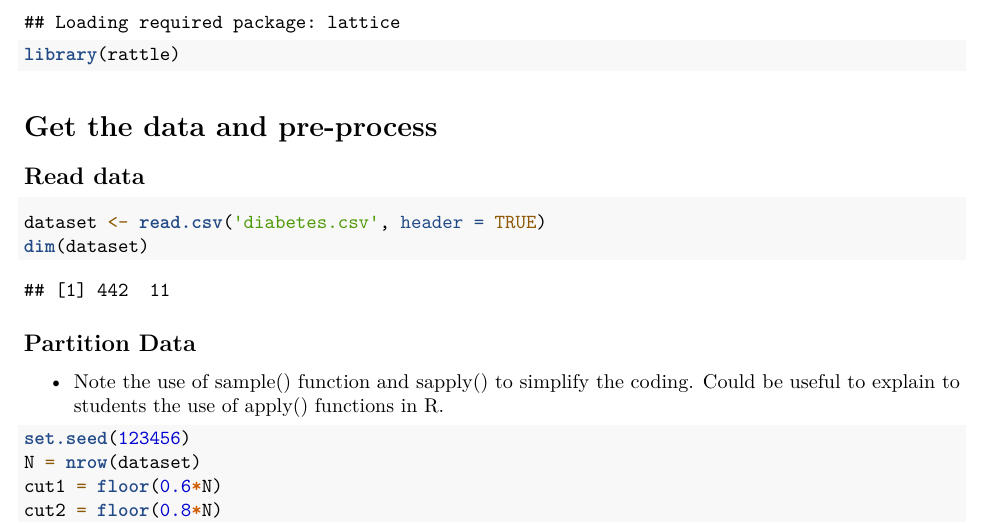
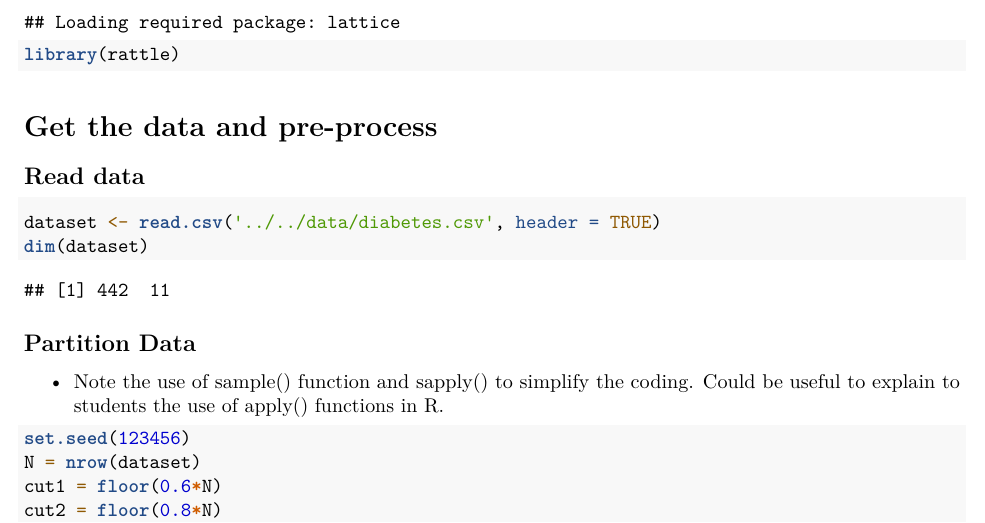
Before and after one commit to tweyde/binder-test, an R Markdown document (R/Chapter 18/Chapter 18 Interactive Notebook for Instructors.Rmd): part of page 2 of 12, cut so that both start at the same text. Rendered offline with R 4.5, knitr and Pandoc, then LaTeX, with nearby package versions.

Commit message:
Update Chapter 18 Interactive Notebook for Instructors.Rmd

````diff
--- a/R/Chapter 18/Chapter 18 Interactive Notebook for Instructors.Rmd
+++ b/R/Chapter 18/Chapter 18 Interactive Notebook for Instructors.Rmd
@@ -32,7 +32,7 @@ library(rattle)
 # Get the data and pre-process
 ## Read data
 ```{r}
-dataset <- read.csv('diabetes.csv', header = TRUE)
+dataset <- read.csv('../../data/diabetes.csv', header = TRUE)
 dim(dataset)
 ```
 ## Partition Data
````
